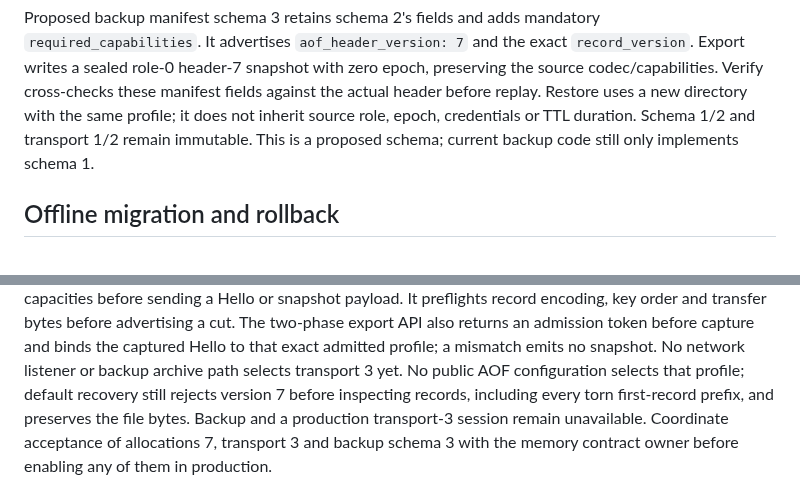
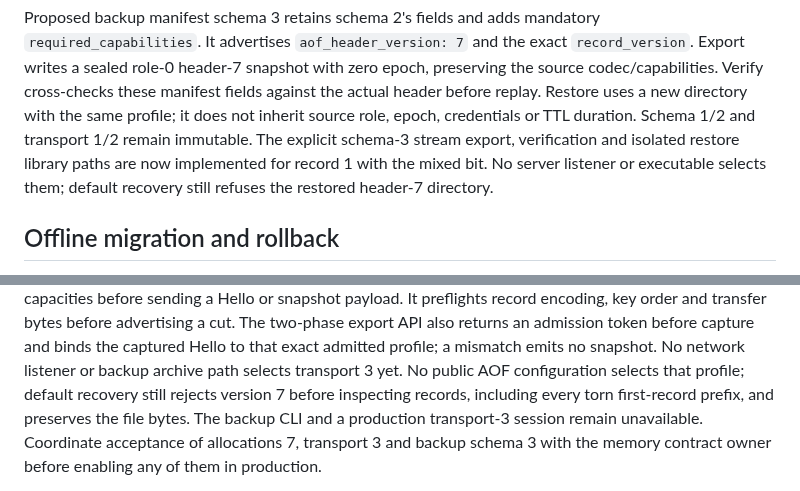
Before and after one commit to djairofilho/sider, a Markdown page: docs/durable-format-registry.md, 2 parts joined by grey strips. Rendered like a GitHub page.

```diff
--- a/docs/durable-format-registry.md
+++ b/docs/durable-format-registry.md
@@ -134,8 +134,10 @@ Proposed backup manifest schema 3 retains schema 2's fields and adds mandatory
 preserving the source codec/capabilities. Verify cross-checks these manifest
 fields against the actual header before replay. Restore uses a new directory
 with the same profile; it does not inherit source role, epoch, credentials or
-TTL duration. Schema 1/2 and transport 1/2 remain immutable. This is a proposed
-schema; current backup code still only implements schema 1.
+TTL duration. Schema 1/2 and transport 1/2 remain immutable. The explicit
+schema-3 stream export, verification and isolated restore library paths are now
+implemented for record 1 with the mixed bit. No server listener or executable
+selects them; default recovery still refuses the restored header-7 directory.
 
 ## Offline migration and rollback
 
@@ -232,8 +234,8 @@ the captured Hello to that exact admitted profile; a mismatch emits no snapshot.
 No network listener or backup archive path selects transport 3 yet.
 No public AOF configuration selects that profile; default recovery still rejects
 version 7 before inspecting records, including every torn first-record prefix,
-and preserves the file bytes. Backup and a production transport-3 session remain
-unavailable.
+and preserves the file bytes. The backup CLI and a production transport-3 session
+remain unavailable.
 Coordinate acceptance of allocations 7, transport 3 and backup schema 3 with
 the memory contract owner before enabling any of them in production.
 
```
Also changed, not shown: docs/backup.md (+3 -0 lines), docs/composed-backup.md (added, +34 -0 lines).
